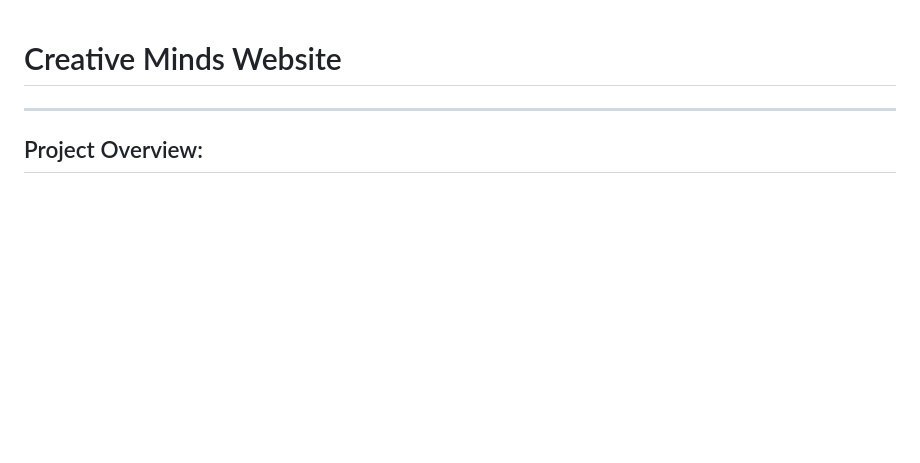
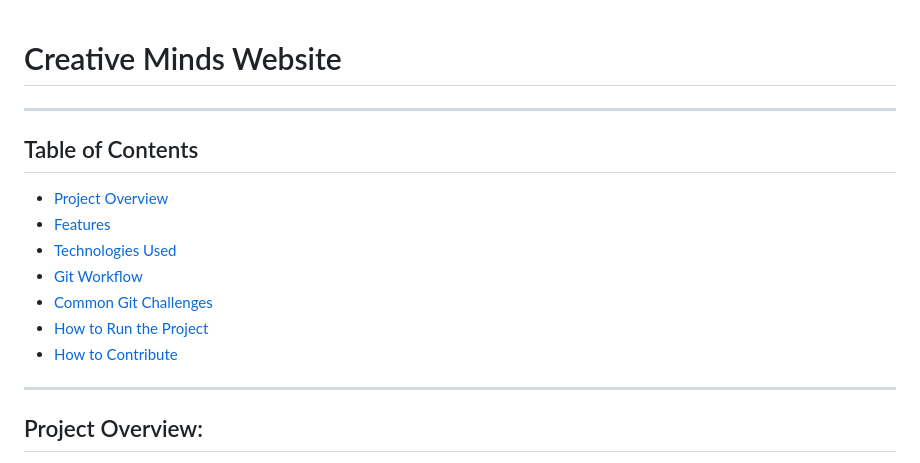
Before and after one commit to hasaanahmedrana/CREATIVE-MINDS, a Markdown page: README.md, the part around the change. Rendered like a GitHub page; blank space fills up the shorter version.

```diff
--- a/README.md
+++ b/README.md
@@ -1,6 +1,18 @@
 # Creative Minds Website
 
 ---
+
+## Table of Contents
+- [Project Overview](#project-overview)
+- [Features](#features)
+- [Technologies Used](#technologies-used)
+- [Git Workflow](#git-workflow)
+- [Common Git Challenges](#common-git-challenges)
+- [How to Run the Project](#how-to-run-the-project)
+- [How to Contribute](#how-to-contribute)
+
+---
+
 ## Project Overview:
 
 The **Creative Minds** website serves as a one-stop solution for businesses and individuals seeking high-quality web applications, mobile applications, and cloud computing services. We leverage modern technologies such as **HTML**, **JavaScript**, and **CSS** to provide responsive and interactive user experiences across multiple platforms. Our goal is to offer seamless digital services that cater to the diverse needs of our clients.
```
